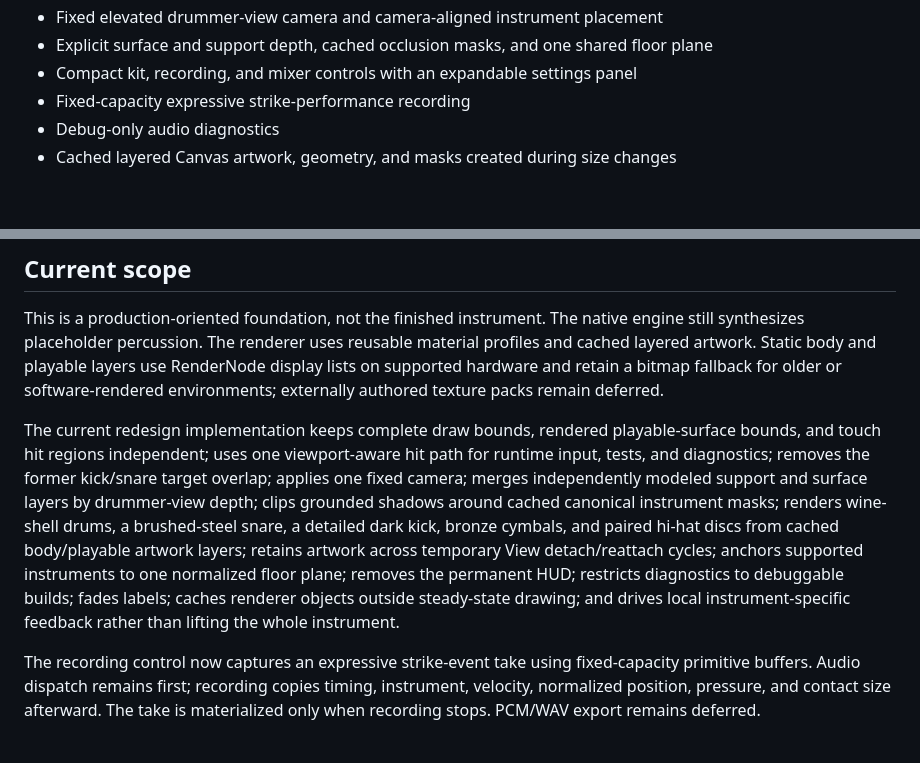
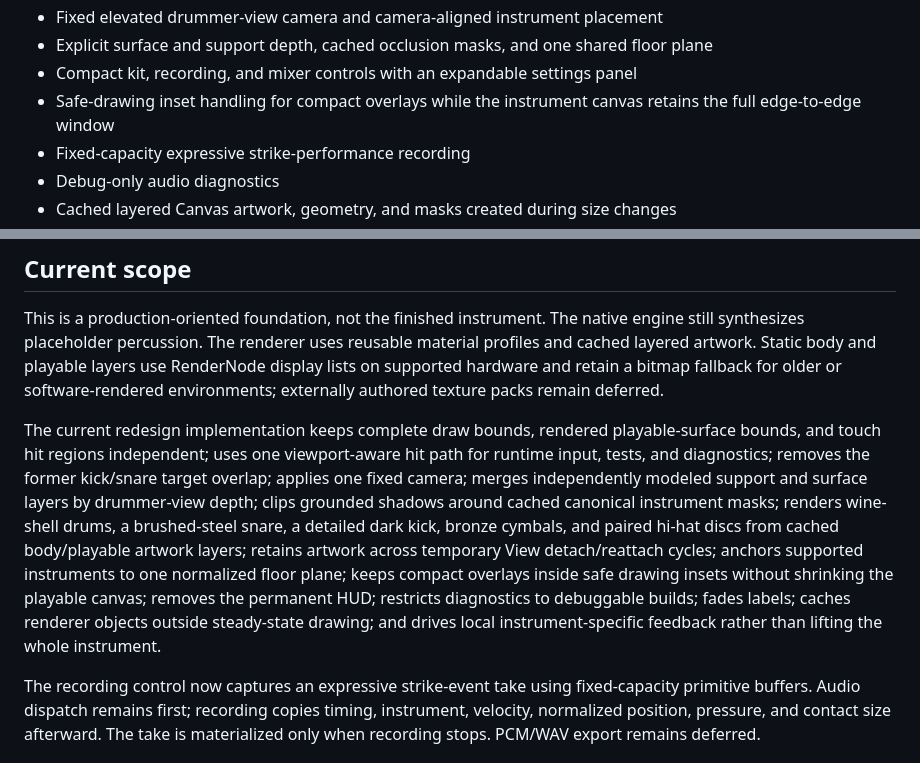
Before and after one commit to MisterBottom-png/testing, a Markdown page: drum-kit-android/README.md, 2 parts joined by grey strips. Drawn GitHub-style; blank space fills up the shorter version.

Commit message:
Document adaptive safe drawing areas

```diff
--- a/drum-kit-android/README.md
+++ b/drum-kit-android/README.md
@@ -20,6 +20,7 @@ The source prototype is treated as a layout, instrument-mapping, and interaction
 - Fixed elevated drummer-view camera and camera-aligned instrument placement
 - Explicit surface and support depth, cached occlusion masks, and one shared floor plane
 - Compact kit, recording, and mixer controls with an expandable settings panel
+- Safe-drawing inset handling for compact overlays while the instrument canvas retains the full edge-to-edge window
 - Fixed-capacity expressive strike-performance recording
 - Debug-only audio diagnostics
 - Cached layered Canvas artwork, geometry, and masks created during size changes
@@ -64,7 +65,7 @@ GitHub Actions is the authoritative validation path. It runs unit tests, Kotlin
 
 This is a production-oriented foundation, not the finished instrument. The native engine still synthesizes placeholder percussion. The renderer uses reusable material profiles and cached layered artwork. Static body and playable layers use RenderNode display lists on supported hardware and retain a bitmap fallback for older or software-rendered environments; externally authored texture packs remain deferred.
 
-The current redesign implementation keeps complete draw bounds, rendered playable-surface bounds, and touch hit regions independent; uses one viewport-aware hit path for runtime input, tests, and diagnostics; removes the former kick/snare target overlap; applies one fixed camera; merges independently modeled support and surface layers by drummer-view depth; clips grounded shadows around cached canonical instrument masks; renders wine-shell drums, a brushed-steel snare, a detailed dark kick, bronze cymbals, and paired hi-hat discs from cached body/playable artwork layers; retains artwork across temporary View detach/reattach cycles; anchors supported instruments to one normalized floor plane; removes the permanent HUD; restricts diagnostics to debuggable builds; fades labels; caches renderer objects outside steady-state drawing; and drives local instrument-specific feedback rather than lifting the whole instrument.
+The current redesign implementation keeps complete draw bounds, rendered playable-surface bounds, and touch hit regions independent; uses one viewport-aware hit path for runtime input, tests, and diagnostics; removes the former kick/snare target overlap; applies one fixed camera; merges independently modeled support and surface layers by drummer-view depth; clips grounded shadows around cached canonical instrument masks; renders wine-shell drums, a brushed-steel snare, a detailed dark kick, bronze cymbals, and paired hi-hat discs from cached body/playable artwork layers; retains artwork across temporary View detach/reattach cycles; anchors supported instruments to one normalized floor plane; keeps compact overlays inside safe drawing insets without shrinking the playable canvas; removes the permanent HUD; restricts diagnostics to debuggable builds; fades labels; caches renderer objects outside steady-state drawing; and drives local instrument-specific feedback rather than lifting the whole instrument.
 
 The recording control now captures an expressive strike-event take using fixed-capacity primitive buffers. Audio dispatch remains first; recording copies timing, instrument, velocity, normalized position, pressure, and contact size afterward. The take is materialized only when recording stops. PCM/WAV export remains deferred.
 
```
